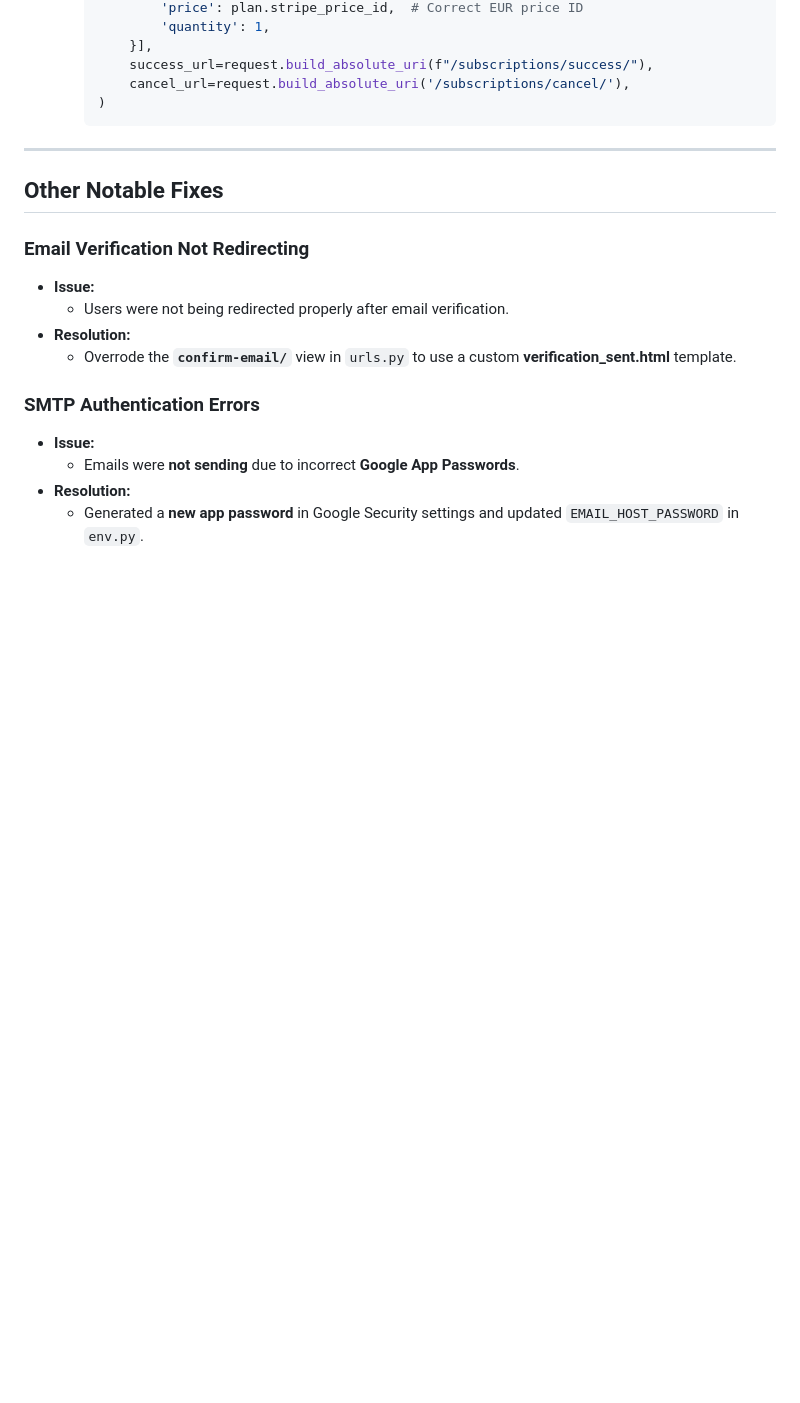
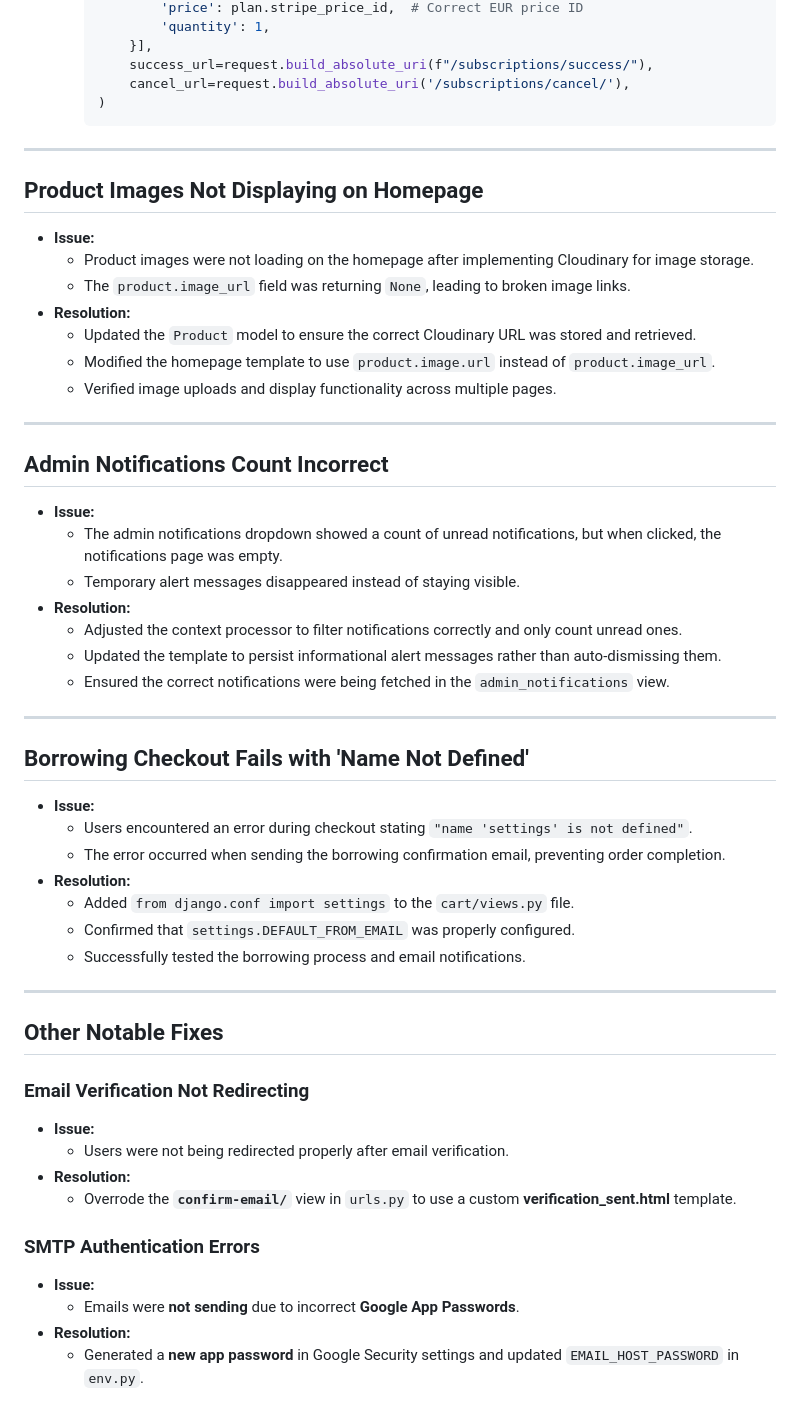
Before and after one commit to SophieMcGee/brick_heroes, a Markdown page: README.md, the part around the change. Drawn GitHub-style; blank space fills up the shorter version.

```diff
--- a/README.md
+++ b/README.md
@@ -2446,6 +2446,39 @@ During the development of **Brick Heroes**, various bugs were identified and res
 
 ---
 
+## **Product Images Not Displaying on Homepage**
+- **Issue:**
+  - Product images were not loading on the homepage after implementing Cloudinary for image storage.
+  - The `product.image_url` field was returning `None`, leading to broken image links.
+- **Resolution:**
+  - Updated the `Product` model to ensure the correct Cloudinary URL was stored and retrieved.
+  - Modified the homepage template to use `product.image.url` instead of `product.image_url`.
+  - Verified image uploads and display functionality across multiple pages.
+
+---
+
+## **Admin Notifications Count Incorrect**
+- **Issue:**
+  - The admin notifications dropdown showed a count of unread notifications, but when clicked, the notifications page was empty.
+  - Temporary alert messages disappeared instead of staying visible.
+- **Resolution:**
+  - Adjusted the context processor to filter notifications correctly and only count unread ones.
+  - Updated the template to persist informational alert messages rather than auto-dismissing them.
+  - Ensured the correct notifications were being fetched in the `admin_notifications` view.
+
+---
+
+## **Borrowing Checkout Fails with 'Name Not Defined'**
+- **Issue:**
+  - Users encountered an error during checkout stating `"name 'settings' is not defined"`.
+  - The error occurred when sending the borrowing confirmation email, preventing order completion.
+- **Resolution:**
+  - Added `from django.conf import settings` to the `cart/views.py` file.
+  - Confirmed that `settings.DEFAULT_FROM_EMAIL` was properly configured.
+  - Successfully tested the borrowing process and email notifications.
+
+---
+
 ## **Other Notable Fixes**
 ### **Email Verification Not Redirecting**
 - **Issue:**
```
Also changed, not shown: testing.md (+5 -5 lines).
